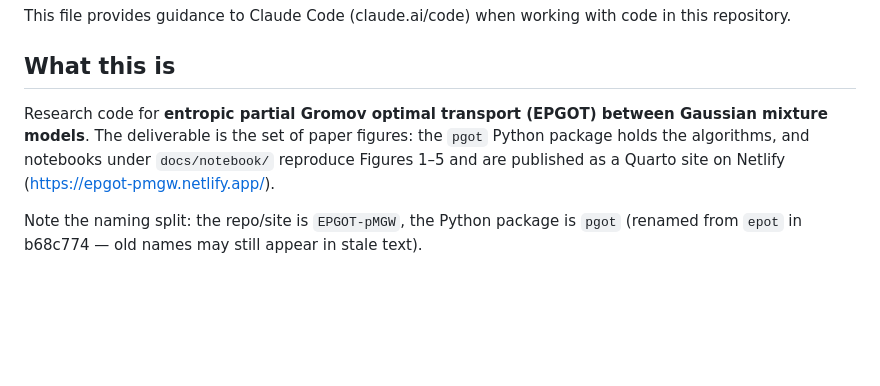
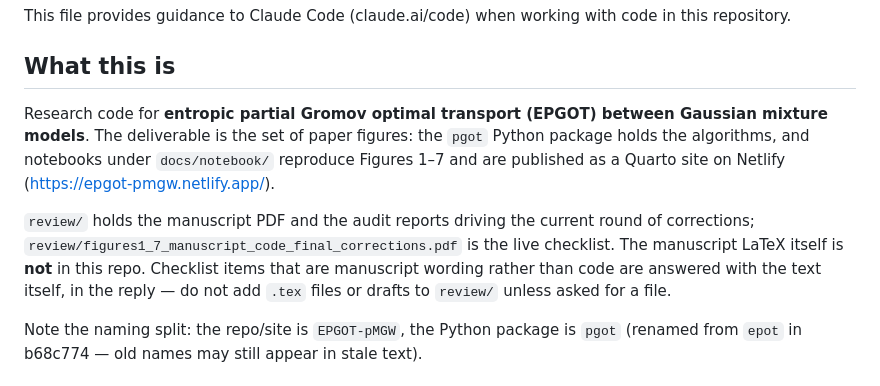
Before and after one commit to yachimura-lab/EPGOT-PMGW, a Markdown page: CLAUDE.md, the part around one of its changes. Rendered like a GitHub page; blank space fills up the shorter version.

```diff
--- a/CLAUDE.md
+++ b/CLAUDE.md
@@ -4,7 +4,9 @@ This file provides guidance to Claude Code (claude.ai/code) when working with co
 
 ## What this is
 
-Research code for **entropic partial Gromov optimal transport (EPGOT) between Gaussian mixture models**. The deliverable is the set of paper figures: the `pgot` Python package holds the algorithms, and notebooks under `docs/notebook/` reproduce Figures 1–5 and are published as a Quarto site on Netlify (https://epgot-pmgw.netlify.app/).
+Research code for **entropic partial Gromov optimal transport (EPGOT) between Gaussian mixture models**. The deliverable is the set of paper figures: the `pgot` Python package holds the algorithms, and notebooks under `docs/notebook/` reproduce Figures 1–7 and are published as a Quarto site on Netlify (https://epgot-pmgw.netlify.app/).
+
+`review/` holds the manuscript PDF and the audit reports driving the current round of corrections; `review/figures1_7_manuscript_code_final_corrections.pdf` is the live checklist. The manuscript LaTeX itself is **not** in this repo. Checklist items that are manuscript wording rather than code are answered with the text itself, in the reply — do not add `.tex` files or drafts to `review/` unless asked for a file.
 
 Note the naming split: the repo/site is `EPGOT-pMGW`, the Python package is `pgot` (renamed from `epot` in b68c774 — old names may still appear in stale text).
 
```
Also changed, not shown: other parts of CLAUDE.md (+16 -5 lines).
